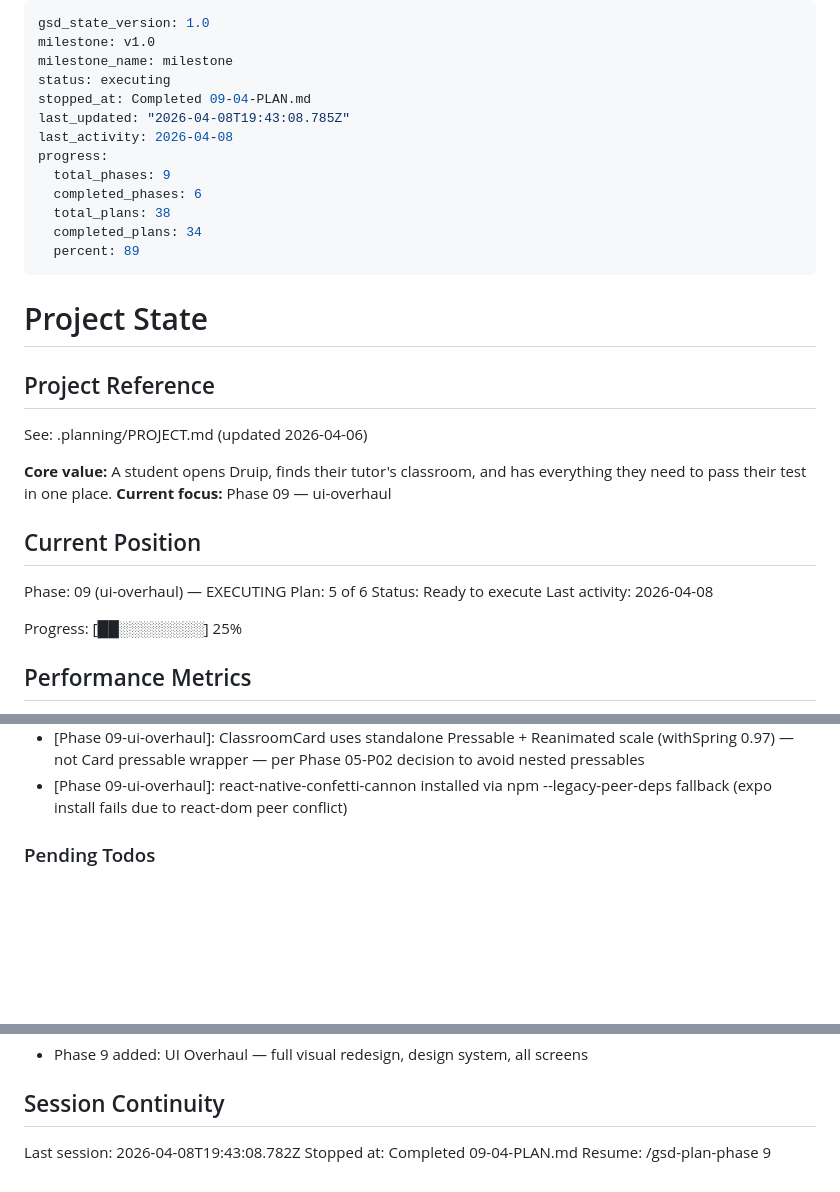
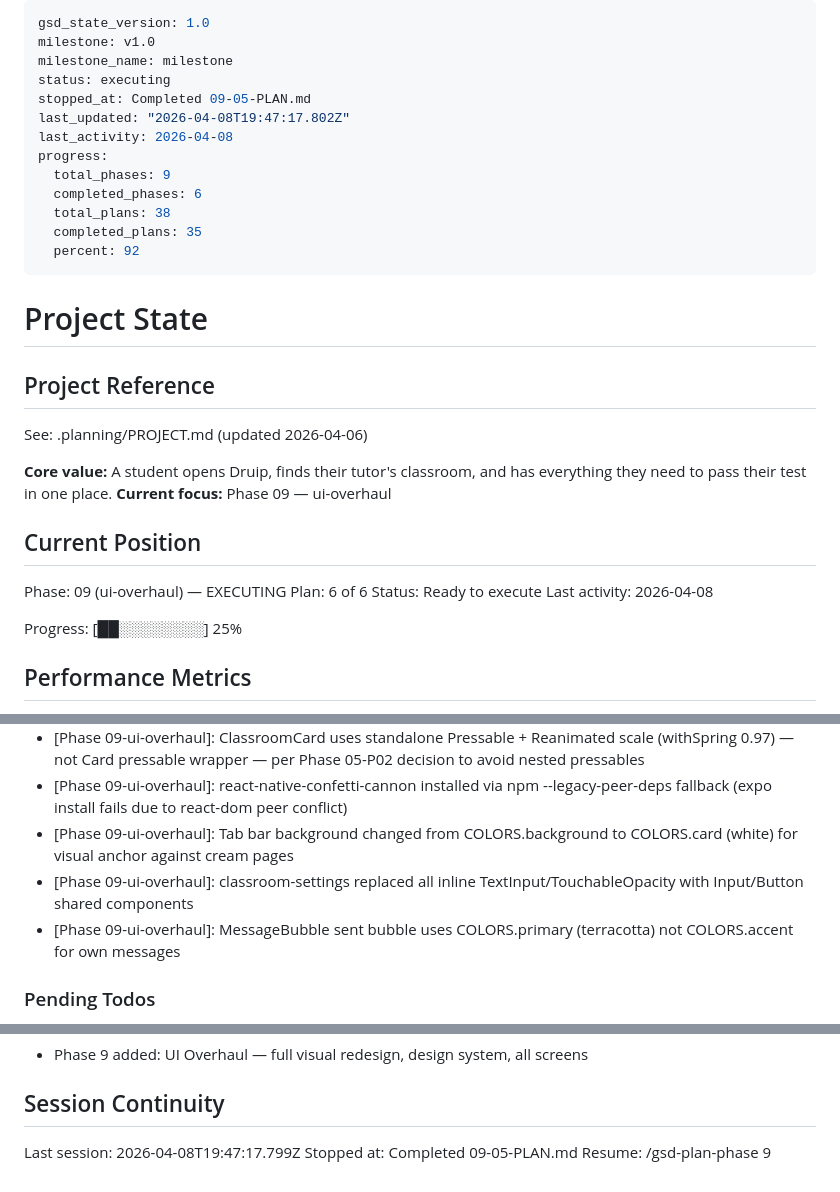
Before and after one commit to ofcjohandp/druip-web, a Markdown page: .planning/STATE.md, 3 parts joined by grey strips. Drawn GitHub-style; blank space fills up the shorter version.

Commit message:
docs(09-05): complete remaining screens and tab bar migration plan
- SUMMARY.md created for plan 09-05
- STATE.md advanced to plan 6, progress 92%
- ROADMAP.md updated with 5/6 summaries for phase 9

```diff
--- a/.planning/STATE.md
+++ b/.planning/STATE.md
@@ -3,15 +3,15 @@ gsd_state_version: 1.0
 milestone: v1.0
 milestone_name: milestone
 status: executing
-stopped_at: Completed 09-04-PLAN.md
-last_updated: "2026-04-08T19:43:08.785Z"
+stopped_at: Completed 09-05-PLAN.md
+last_updated: "2026-04-08T19:47:17.802Z"
 last_activity: 2026-04-08
 progress:
   total_phases: 9
   completed_phases: 6
   total_plans: 38
-  completed_plans: 34
-  percent: 89
+  completed_plans: 35
+  percent: 92
 ---
 
 # Project State
@@ -26,7 +26,7 @@ See: .planning/PROJECT.md (updated 2026-04-06)
 ## Current Position
 
 Phase: 09 (ui-overhaul) — EXECUTING
-Plan: 5 of 6
+Plan: 6 of 6
 Status: Ready to execute
 Last activity: 2026-04-08
 
@@ -132,6 +133,9 @@ Pivot decisions:
 - [Phase 09]: OnboardingProgress segmented pill bar replaces circular dots: height:4, borderRadius:2, flex:1 segments with gap:4
 - [Phase 09-ui-overhaul]: ClassroomCard uses standalone Pressable + Reanimated scale (withSpring 0.97) — not Card pressable wrapper — per Phase 05-P02 decision to avoid nested pressables
 - [Phase 09-ui-overhaul]: react-native-confetti-cannon installed via npm --legacy-peer-deps fallback (expo install fails due to react-dom peer conflict)
+- [Phase 09-ui-overhaul]: Tab bar background changed from COLORS.background to COLORS.card (white) for visual anchor against cream pages
+- [Phase 09-ui-overhaul]: classroom-settings replaced all inline TextInput/TouchableOpacity with Input/Button shared components
+- [Phase 09-ui-overhaul]: MessageBubble sent bubble uses COLORS.primary (terracotta) not COLORS.accent for own messages
 
 ### Pending Todos
 
@@ -149,6 +153,6 @@ None.
 
 ## Session Continuity
 
-Last session: 2026-04-08T19:43:08.782Z
-Stopped at: Completed 09-04-PLAN.md
+Last session: 2026-04-08T19:47:17.799Z
+Stopped at: Completed 09-05-PLAN.md
 Resume: /gsd-plan-phase 9
```
Also changed, not shown: other parts of .planning/STATE.md (+1 -0 lines), .planning/ROADMAP.md (+1 -1 lines), 1 other file.
